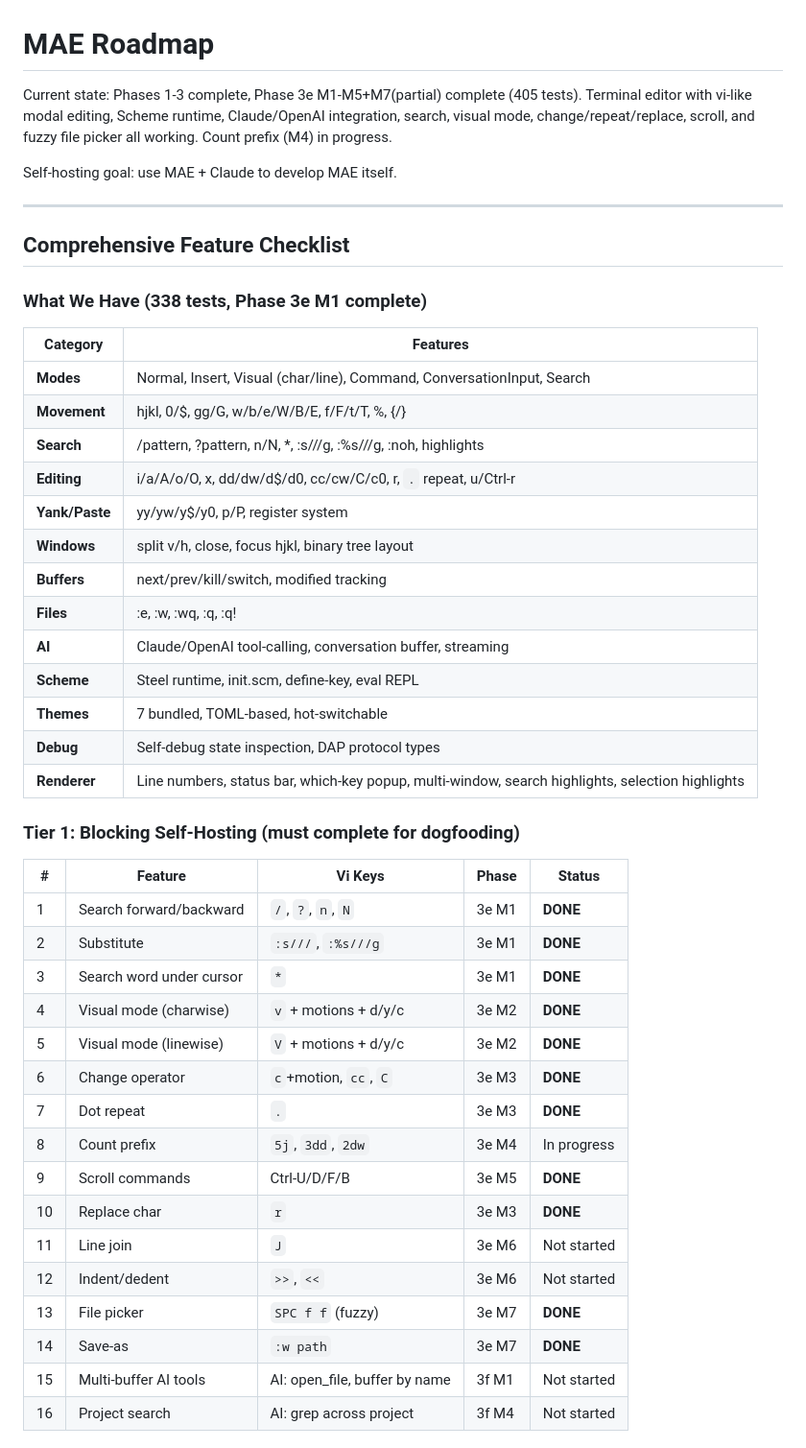
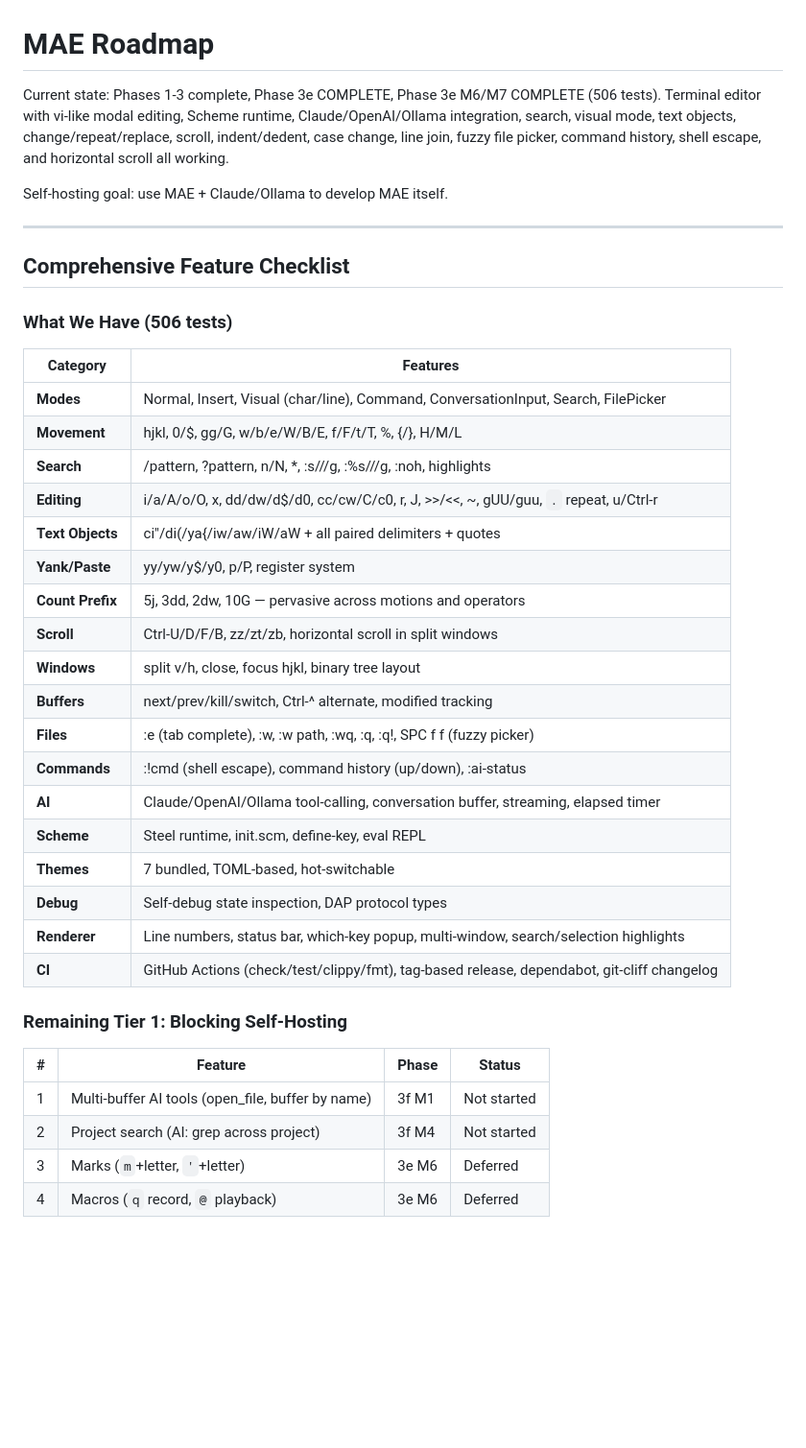
Before and after one commit to cuttlefisch/mae, a Markdown page: ROADMAP.md, the part around one of its changes. Shown at 96% size. Rendered like a GitHub page; blank space fills up the shorter version.

```diff
--- a/ROADMAP.md
+++ b/ROADMAP.md
@@ -1,52 +1,46 @@
 # MAE Roadmap
 
-Current state: Phases 1-3 complete, Phase 3e M1-M5+M7(partial) complete (405 tests).
-Terminal editor with vi-like modal editing, Scheme runtime, Claude/OpenAI
-integration, search, visual mode, change/repeat/replace, scroll, and fuzzy
-file picker all working. Count prefix (M4) in progress.
+Current state: Phases 1-3 complete, Phase 3e COMPLETE, Phase 3e M6/M7 COMPLETE (506 tests).
+Terminal editor with vi-like modal editing, Scheme runtime, Claude/OpenAI/Ollama
+integration, search, visual mode, text objects, change/repeat/replace, scroll,
+indent/dedent, case change, line join, fuzzy file picker, command history, shell
+escape, and horizontal scroll all working.
 
-Self-hosting goal: use MAE + Claude to develop MAE itself.
+Self-hosting goal: use MAE + Claude/Ollama to develop MAE itself.
 
 ---
 
 ## Comprehensive Feature Checklist
 
-### What We Have (338 tests, Phase 3e M1 complete)
+### What We Have (506 tests)
 
 | Category | Features |
 |----------|----------|
-| **Modes** | Normal, Insert, Visual (char/line), Command, ConversationInput, Search |
-| **Movement** | hjkl, 0/$, gg/G, w/b/e/W/B/E, f/F/t/T, %, {/} |
+| **Modes** | Normal, Insert, Visual (char/line), Command, ConversationInput, Search, FilePicker |
+| **Movement** | hjkl, 0/$, gg/G, w/b/e/W/B/E, f/F/t/T, %, {/}, H/M/L |
 | **Search** | /pattern, ?pattern, n/N, *, :s///g, :%s///g, :noh, highlights |
-| **Editing** | i/a/A/o/O, x, dd/dw/d$/d0, cc/cw/C/c0, r, `.` repeat, u/Ctrl-r |
+| **Editing** | i/a/A/o/O, x, dd/dw/d$/d0, cc/cw/C/c0, r, J, >>/<\<, ~, gUU/guu, `.` repeat, u/Ctrl-r |
+| **Text Objects** | ci"/di(/ya{/iw/aw/iW/aW + all paired delimiters + quotes |
 | **Yank/Paste** | yy/yw/y$/y0, p/P, register system |
+| **Count Prefix** | 5j, 3dd, 2dw, 10G — pervasive across motions and operators |
+| **Scroll** | Ctrl-U/D/F/B, zz/zt/zb, horizontal scroll in split windows |
 | **Windows** | split v/h, close, focus hjkl, binary tree layout |
-| **Buffers** | next/prev/kill/switch, modified tracking |
-| **Files** | :e, :w, :wq, :q, :q! |
-| **AI** | Claude/OpenAI tool-calling, conversation buffer, streaming |
+| **Buffers** | next/prev/kill/switch, Ctrl-^ alternate, modified tracking |
+| **Files** | :e (tab complete), :w, :w path, :wq, :q, :q!, SPC f f (fuzzy picker) |
+| **Commands** | :!cmd (shell escape), command history (up/down), :ai-status |
+| **AI** | Claude/OpenAI/Ollama tool-calling, conversation buffer, streaming, elapsed timer |
 | **Scheme** | Steel runtime, init.scm, define-key, eval REPL |
 | **Themes** | 7 bundled, TOML-based, hot-switchable |
 | **Debug** | Self-debug state inspection, DAP protocol types |
-| **Renderer** | Line numbers, status bar, which-key popup, multi-window, search highlights, selection highlights |
+| **Renderer** | Line numbers, status bar, which-key popup, multi-window, search/selection highlights |
+| **CI** | GitHub Actions (check/test/clippy/fmt), tag-based release, dependabot, git-cliff changelog |
 
-### Tier 1: Blocking Self-Hosting (must complete for dogfooding)
+### Remaining Tier 1: Blocking Self-Hosting
 
-| # | Feature | Vi Keys | Phase | Status |
-|---|---------|---------|-------|--------|
-| 1 | Search forward/backward | `/`, `?`, `n`, `N` | 3e M1 | **DONE** |
-| 2 | Substitute | `:s///`, `:%s///g` | 3e M1 | **DONE** |
-| 3 | Search word under cursor | `*` | 3e M1 | **DONE** |
-| 4 | Visual mode (charwise) | `v` + motions + d/y/c | 3e M2 | **DONE** |
-| 5 | Visual mode (linewise) | `V` + motions + d/y/c | 3e M2 | **DONE** |
-| 6 | Change operator | `c`+motion, `cc`, `C` | 3e M3 | **DONE** |
-| 7 | Dot repeat | `.` | 3e M3 | **DONE** |
-| 8 | Count prefix | `5j`, `3dd`, `2dw` | 3e M4 | In progress |
-| 9 | Scroll commands | Ctrl-U/D/F/B | 3e M5 | **DONE** |
-| 10 | Replace char | `r` | 3e M3 | **DONE** |
-| 11 | Line join | `J` | 3e M6 | Not started |
-| 12 | Indent/dedent | `>>`, `<<` | 3e M6 | Not started |
-| 13 | File picker | `SPC f f` (fuzzy) | 3e M7 | **DONE** |
-| 14 | Save-as | `:w path` | 3e M7 | **DONE** |
-| 15 | Multi-buffer AI tools | AI: open_file, buffer by name | 3f M1 | Not started |
-| 16 | Project search | AI: grep across project | 3f M4 | Not started |
+| # | Feature | Phase | Status |
+|---|---------|-------|--------|
+| 1 | Multi-buffer AI tools (open_file, buffer by name) | 3f M1 | Not started |
+| 2 | Project search (AI: grep across project) | 3f M4 | Not started |
+| 3 | Marks (`m`+letter, `'`+letter) | 3e M6 | Deferred |
+| 4 | Macros (`q` record, `@` playback) | 3e M6 | Deferred |
 
```
Also changed, not shown: other parts of ROADMAP.md (+117 -156 lines).
